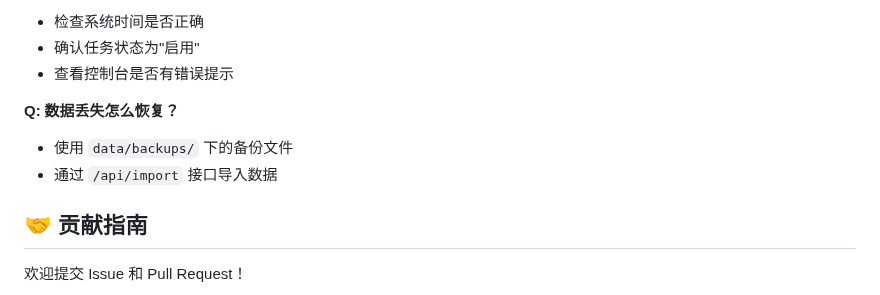
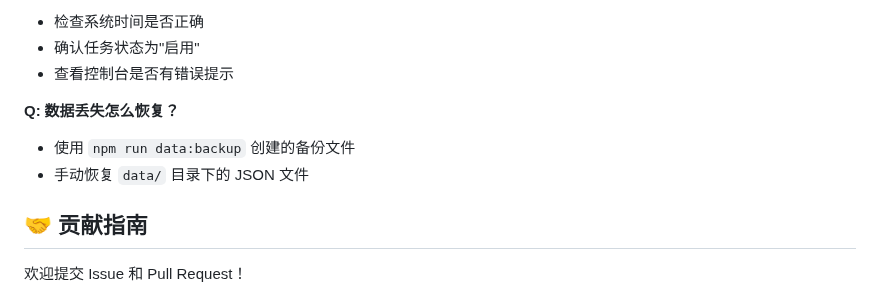
Before and after one commit to liyuhao957/MemoCue, a Markdown page: README.md, the part around one of its changes. GitHub-like rendering.

```diff
--- a/README.md
+++ b/README.md
@@ -216,8 +201,8 @@ CMD ["npm", "start"]
 - 查看控制台是否有错误提示
 
 **Q: 数据丢失怎么恢复？**
-- 使用 `data/backups/` 下的备份文件
-- 通过 `/api/import` 接口导入数据
+- 使用 `npm run data:backup` 创建的备份文件
+- 手动恢复 `data/` 目录下的 JSON 文件
 
 ## 🤝 贡献指南
 
```
Also changed, not shown: other parts of README.md (+26 -41 lines).
